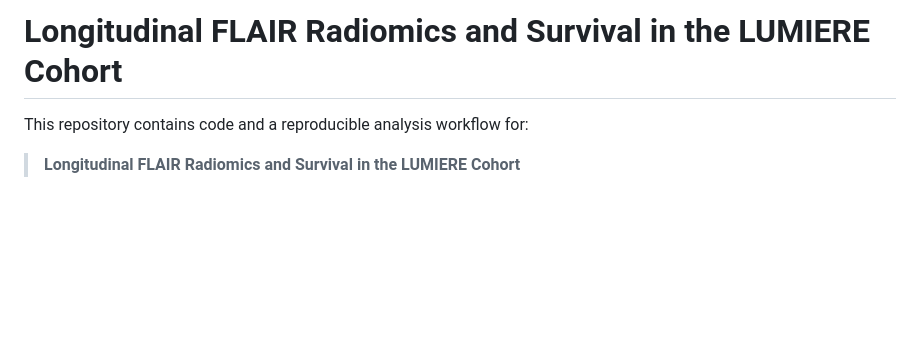
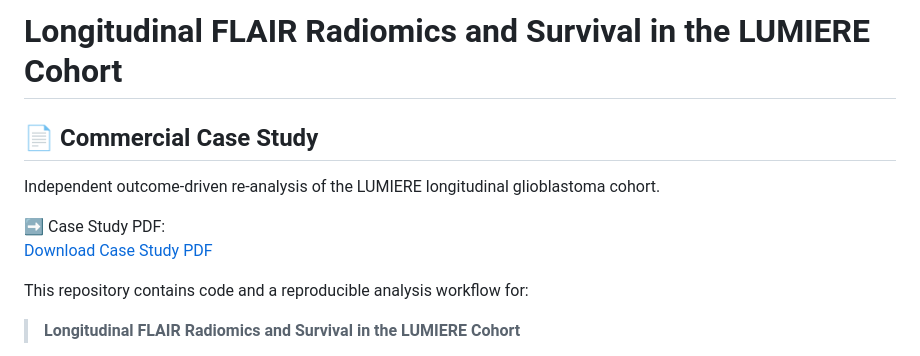
Before and after one commit to somayehsarirchi/GBM-LUMIERE-Radiomics-Survival, a Markdown page: README.md, the part around the change. Rendered like a GitHub page; blank space fills up the shorter version.

```diff
--- a/README.md
+++ b/README.md
@@ -3,6 +3,14 @@
 📘 GBM-LUMIERE-Radiomics-Survival
 
 # Longitudinal FLAIR Radiomics and Survival in the LUMIERE Cohort
+
+## 📄 Commercial Case Study
+
+Independent outcome-driven re-analysis of the LUMIERE longitudinal glioblastoma cohort.
+
+➡ Case Study PDF:
+[Download Case Study PDF](case_study/CaseStudy1_LUMIERE_Longitudinal_GBM_Radiomics.pdf)
+
 
 This repository contains code and a reproducible analysis workflow for:
 
```
